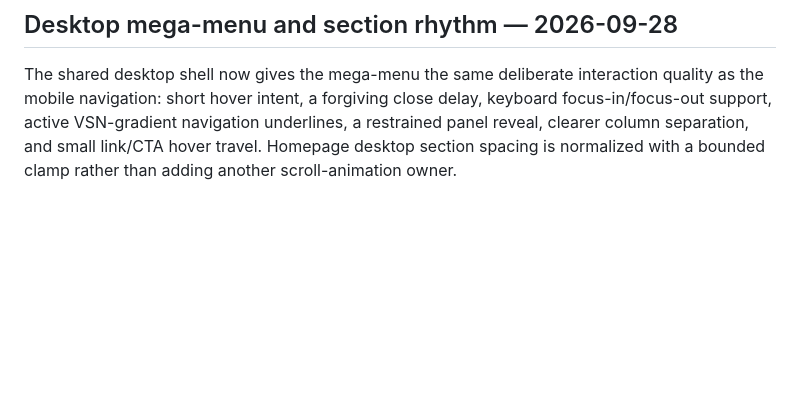
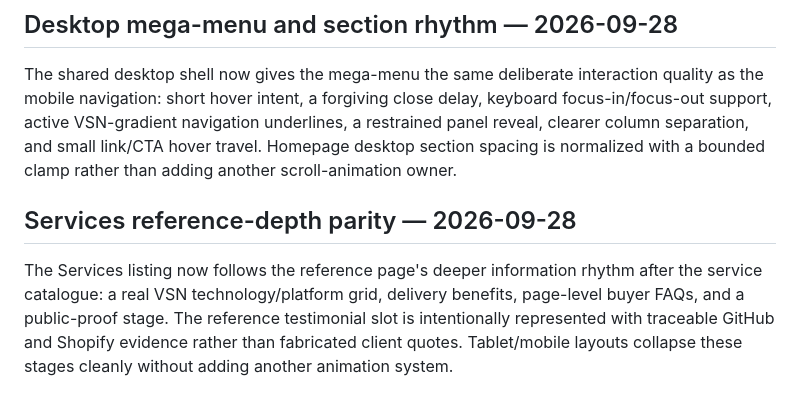
Before and after one commit to Vertex-Systems-Network/vsn-website, a Markdown page: README.md, the part around the change. Rendered like a GitHub page; blank space fills up the shorter version.

Commit message:
Document services reference-depth parity

```diff
--- a/README.md
+++ b/README.md
@@ -312,3 +312,7 @@ The Ritovex fidelity shell now uses a full-height mobile navigation panel instea
 ## Desktop mega-menu and section rhythm — 2026-09-28
 
 The shared desktop shell now gives the mega-menu the same deliberate interaction quality as the mobile navigation: short hover intent, a forgiving close delay, keyboard focus-in/focus-out support, active VSN-gradient navigation underlines, a restrained panel reveal, clearer column separation, and small link/CTA hover travel. Homepage desktop section spacing is normalized with a bounded clamp rather than adding another scroll-animation owner.
+
+## Services reference-depth parity — 2026-09-28
+
+The Services listing now follows the reference page's deeper information rhythm after the service catalogue: a real VSN technology/platform grid, delivery benefits, page-level buyer FAQs, and a public-proof stage. The reference testimonial slot is intentionally represented with traceable GitHub and Shopify evidence rather than fabricated client quotes. Tablet/mobile layouts collapse these stages cleanly without adding another animation system.
```
